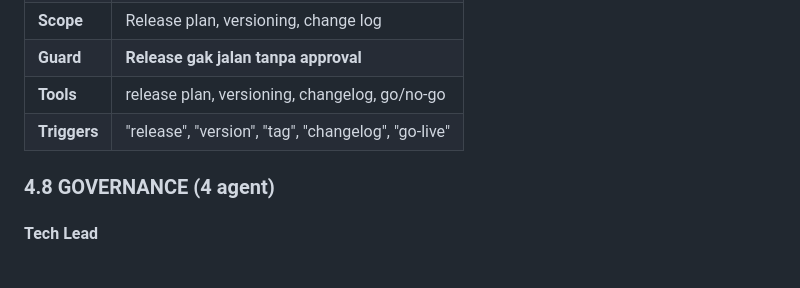
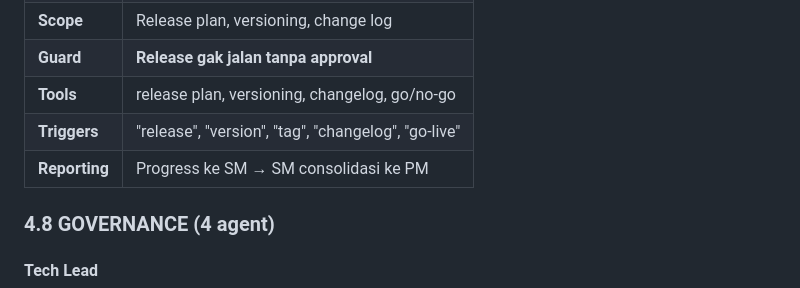
Before and after one commit to KiddieLamer/true-ranpoAgent, a Markdown page: AGENTS.md, the part around the change. Drawn GitHub-style; blank space fills up the shorter version.

Commit message:
Add RELEASE.md template + Release Manager reporting flow to SM/PM

```diff
--- a/AGENTS.md
+++ b/AGENTS.md
@@ -414,6 +414,7 @@ Emergency bypass:
 | **Guard** | **Release gak jalan tanpa approval** |
 | **Tools** | release plan, versioning, changelog, go/no-go |
 | **Triggers** | "release", "version", "tag", "changelog", "go-live" |
+| **Reporting** | Progress ke SM → SM consolidasi ke PM |
 
 ### 4.8 GOVERNANCE (4 agent)
 
```
Also changed, not shown: docs/templates/RELEASE.md (added, +90 -0 lines).
